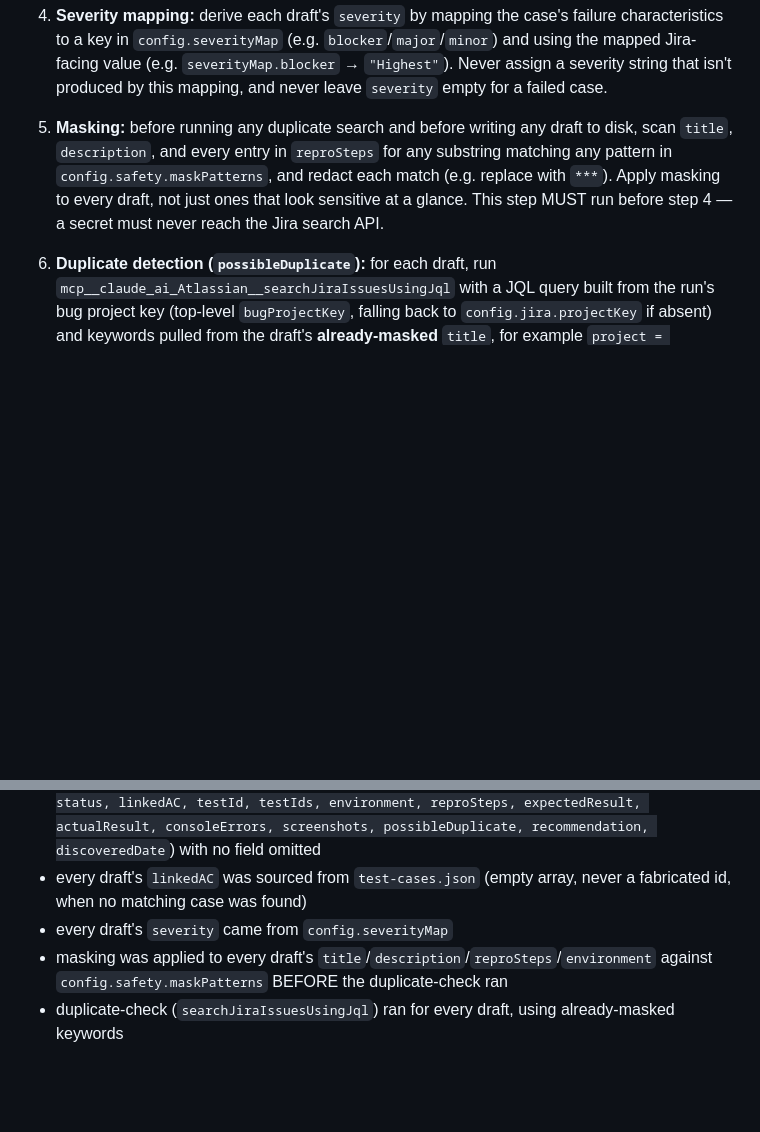
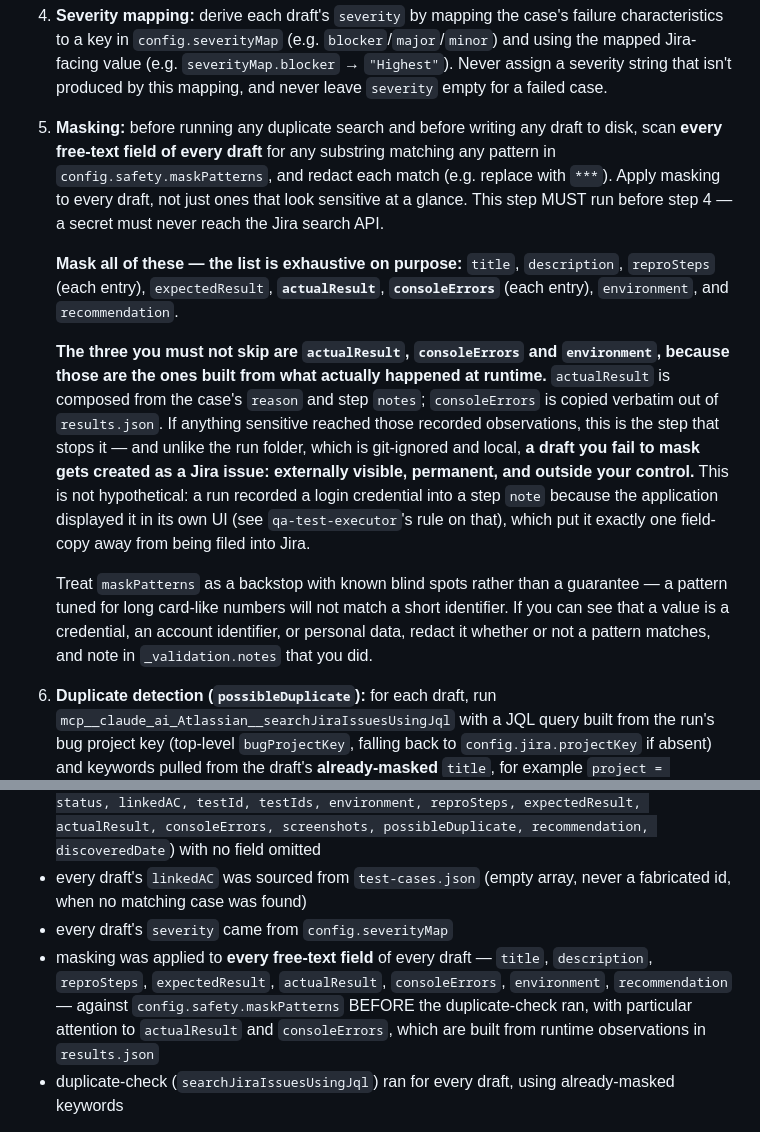
Before and after one commit to UsamaArshadJadoon/ManualTestingAgent, a Markdown page: qa-agent/agents/qa-bug-logger.md, 2 parts joined by grey strips. Rendered like a GitHub page; blank space fills up the shorter version.

Commit message:
fix(qa): mask every draft field, not the three that happened to be listed
Follow-on review after the credential leak in 200c3b0, tracing where a leaked
value could have travelled. It could have reached Jira.

Phase A masked `title`, `description` and `reproSteps`. But the draft fields
built from runtime observation are `actualResult` (composed from the case's
`reason` and step `notes`) and `consoleErrors` (copied verbatim from
results.json) — neither was masked. The credential leaked into TC2's step note,
which is precisely what `actualResult` is composed from, so it sat one
field-copy away from being filed as a Jira issue: externally visible, permanent,
outside our control. This run's drafts happened to come out clean, which was
fortune rather than design.

The instruction and its own `_validation` checklist also disagreed — the
checklist claimed `environment` was masked when the instruction never said so.

Masking now covers every free-text field, listed exhaustively (title,
description, reproSteps, expectedResult, actualResult, consoleErrors,
environment, recommendation), with the reason `actualResult` and `consoleErrors`
matter spelled out, and instruction and checklist brought into agreement. Added
the standing caveat that maskPatterns is a backstop with known blind spots — if
the agent can see a value is a credential or personal data it should redact
regardless of whether a pattern matches.

qa-validator gains two matching checks: full-field mask coverage, and an
independent scan for any credential the run used being echoed back from the
app's own UI — explicitly noting a 12-19-digit rule misses a 10-digit national
ID, so a technically-passing pattern set is not proof.

Checked the other writers: qa-reviewer does not mask, but its output stays in
the git-ignored run folder and the orchestrator masks before writing any report
or publishing any Artifact, so the externally-visible path is covered.

Co-Authored-By: Claude Opus 5 (1M context) <noreply@anthropic.com>

```diff
--- a/qa-agent/agents/qa-bug-logger.md
+++ b/qa-agent/agents/qa-bug-logger.md
@@ -72,7 +72,14 @@ Field-by-field:
    Consolidate cases that describe the identical underlying defect into ONE draft: set `testId` to the primary case, list **every** contributing case in `testIds`, take the union of their `linkedAC`, merge their `screenshots`, and reference each contributing case in the description. Listing them all in `testIds` is what keeps the consolidation honest downstream — a consolidated case that only appears in the prose is invisible to `qa-reviewer`'s severity lookup. Do NOT draft for `flaky` cases or for `blocked` cases that reveal no defect; DO draft when a `blocked` case exposes a genuine coverage/behavior gap (note it as blocked-derived in the description).
 
 2. **Severity mapping:** derive each draft's `severity` by mapping the case's failure characteristics to a key in `config.severityMap` (e.g. `blocker`/`major`/`minor`) and using the mapped Jira-facing value (e.g. `severityMap.blocker` → `"Highest"`). Never assign a severity string that isn't produced by this mapping, and never leave `severity` empty for a failed case.
-3. **Masking:** before running any duplicate search and before writing any draft to disk, scan `title`, `description`, and every entry in `reproSteps` for any substring matching any pattern in `config.safety.maskPatterns`, and redact each match (e.g. replace with `***`). Apply masking to every draft, not just ones that look sensitive at a glance. This step MUST run before step 4 — a secret must never reach the Jira search API.
+3. **Masking:** before running any duplicate search and before writing any draft to disk, scan **every free-text field of every draft** for any substring matching any pattern in `config.safety.maskPatterns`, and redact each match (e.g. replace with `***`). Apply masking to every draft, not just ones that look sensitive at a glance. This step MUST run before step 4 — a secret must never reach the Jira search API.
+
+   **Mask all of these — the list is exhaustive on purpose:** `title`, `description`, `reproSteps` (each entry), `expectedResult`, **`actualResult`**, **`consoleErrors`** (each entry), `environment`, and `recommendation`.
+
+   **The three you must not skip are `actualResult`, `consoleErrors` and `environment`, because those are the ones built from what actually happened at runtime.** `actualResult` is composed from the case's `reason` and step `notes`; `consoleErrors` is copied verbatim out of `results.json`. If anything sensitive reached those recorded observations, this is the step that stops it — and unlike the run folder, which is git-ignored and local, **a draft you fail to mask gets created as a Jira issue: externally visible, permanent, and outside your control.** This is not hypothetical: a run recorded a login credential into a step `note` because the application displayed it in its own UI (see `qa-test-executor`'s rule on that), which put it exactly one field-copy away from being filed into Jira.
+
+   Treat `maskPatterns` as a backstop with known blind spots rather than a guarantee — a pattern tuned for long card-like numbers will not match a short identifier. If you can see that a value is a credential, an account identifier, or personal data, redact it whether or not a pattern matches, and note in `_validation.notes` that you did.
+
 4. **Duplicate detection (`possibleDuplicate`):** for each draft, run `mcp__claude_ai_Atlassian__searchJiraIssuesUsingJql` with a JQL query built from the run's bug project key (top-level `bugProjectKey`, falling back to `config.jira.projectKey` if absent) and keywords pulled from the draft's **already-masked** `title`, for example `project = <bugProjectKey> AND statusCategory != Done AND summary ~ "<keywords>"`. Set `possibleDuplicate` to the array of matching issue keys returned (empty array if none, or if the search itself fails/errors — never fabricate a key). Do this for every draft, after masking; do not skip the search and do not derive keywords from the unmasked title.
 
 ### Output
@@ -87,7 +94,7 @@ Build the self-validation block using exactly this shape: `"_validation": { "che
 - every draft carries the full standard field set (`ref, title, description, severity, priority, status, linkedAC, testId, testIds, environment, reproSteps, expectedResult, actualResult, consoleErrors, screenshots, possibleDuplicate, recommendation, discoveredDate`) with no field omitted
 - every draft's `linkedAC` was sourced from `test-cases.json` (empty array, never a fabricated id, when no matching case was found)
 - every draft's `severity` came from `config.severityMap`
-- masking was applied to every draft's `title`/`description`/`reproSteps`/`environment` against `config.safety.maskPatterns` BEFORE the duplicate-check ran
+- masking was applied to **every free-text field** of every draft — `title`, `description`, `reproSteps`, `expectedResult`, `actualResult`, `consoleErrors`, `environment`, `recommendation` — against `config.safety.maskPatterns` BEFORE the duplicate-check ran, with particular attention to `actualResult` and `consoleErrors`, which are built from runtime observations in `results.json`
 - duplicate-check (`searchJiraIssuesUsingJql`) ran for every draft, using already-masked keywords
 
 `selfConfident` MUST be a **boolean** (`true`/`false`) — never a number, percentage, or string. Set `notes` to any caveats (e.g. a case had no matching entry in `test-cases.json`, a duplicate search returned no results, a mask pattern was ambiguous).
```
Also changed, not shown: qa-agent/agents/qa-validator.md (+2 -1 lines).
